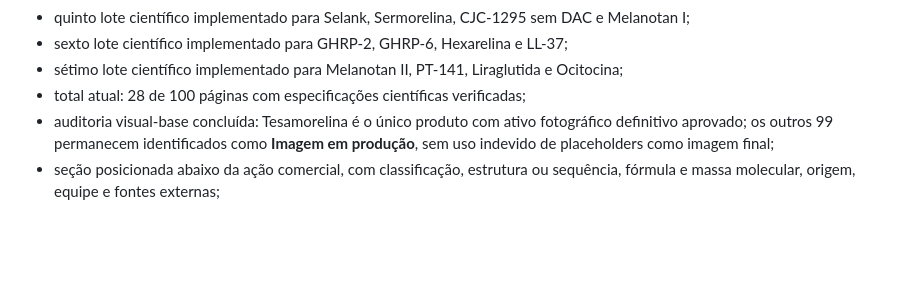
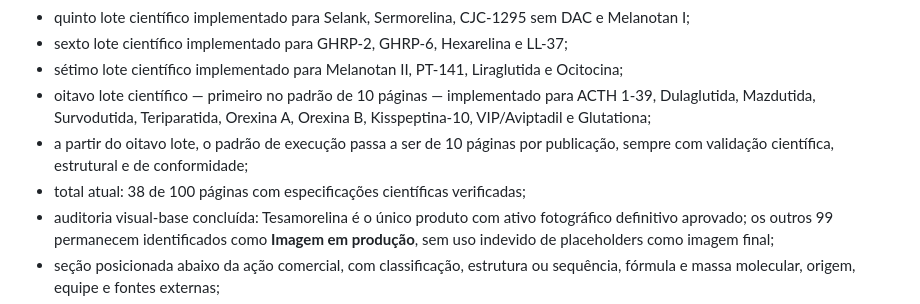
Before and after one commit to site-solutions-pro/pepmax-precos, a Markdown page: ROADMAP.md, the part around the change. Drawn GitHub-style; blank space fills up the shorter version.

Commit message:
Atualiza Fase 2 para 38 páginas

```diff
--- a/ROADMAP.md
+++ b/ROADMAP.md
@@ -169,7 +169,12 @@ Progresso:
 - sexto lote científico implementado para GHRP-2, GHRP-6, Hexarelina e LL-37;
 - sétimo lote científico implementado para Melanotan II, PT-141,
   Liraglutida e Ocitocina;
-- total atual: 28 de 100 páginas com especificações científicas verificadas;
+- oitavo lote científico — primeiro no padrão de 10 páginas — implementado para
+  ACTH 1-39, Dulaglutida, Mazdutida, Survodutida, Teriparatida, Orexina A,
+  Orexina B, Kisspeptina-10, VIP/Aviptadil e Glutationa;
+- a partir do oitavo lote, o padrão de execução passa a ser de 10 páginas por
+  publicação, sempre com validação científica, estrutural e de conformidade;
+- total atual: 38 de 100 páginas com especificações científicas verificadas;
 - auditoria visual-base concluída: Tesamorelina é o único produto com ativo
   fotográfico definitivo aprovado; os outros 99 permanecem identificados como
   **Imagem em produção**, sem uso indevido de placeholders como imagem final;
```
